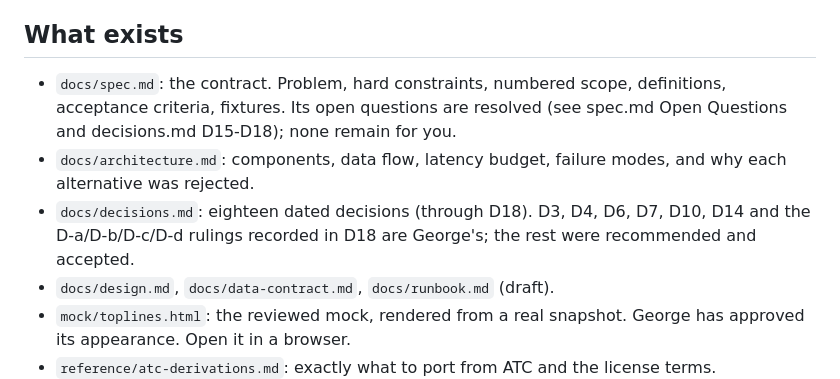
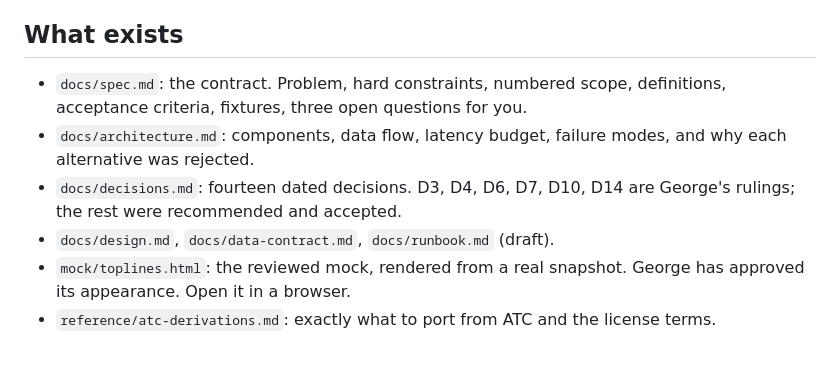
Before and after one commit to gdiab/tightbeam-toplines, a Markdown page: docs/po-brief.md, the part around the change. Drawn GitHub-style; blank space fills up the shorter version.

```diff
--- a/docs/po-brief.md
+++ b/docs/po-brief.md
@@ -8,13 +8,11 @@ file the work.
 ## What exists
 
 - `docs/spec.md`: the contract. Problem, hard constraints, numbered scope,
-  definitions, acceptance criteria, fixtures. Its open questions are resolved
-  (see spec.md Open Questions and decisions.md D15-D18); none remain for you.
+  definitions, acceptance criteria, fixtures, three open questions for you.
 - `docs/architecture.md`: components, data flow, latency budget, failure
   modes, and why each alternative was rejected.
-- `docs/decisions.md`: eighteen dated decisions (through D18). D3, D4, D6, D7,
-  D10, D14 and the D-a/D-b/D-c/D-d rulings recorded in D18 are George's; the
-  rest were recommended and accepted.
+- `docs/decisions.md`: fourteen dated decisions. D3, D4, D6, D7, D10, D14 are
+  George's rulings; the rest were recommended and accepted.
 - `docs/design.md`, `docs/data-contract.md`, `docs/runbook.md` (draft).
 - `mock/toplines.html`: the reviewed mock, rendered from a real snapshot.
   George has approved its appearance. Open it in a browser.
```
